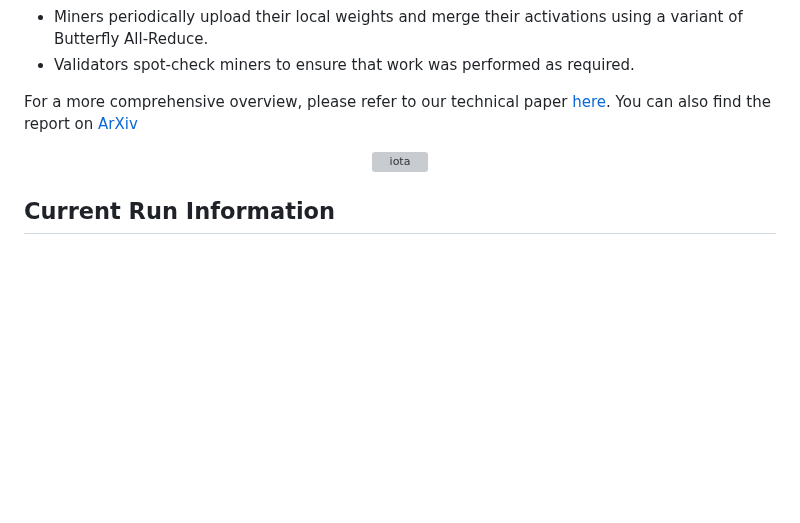
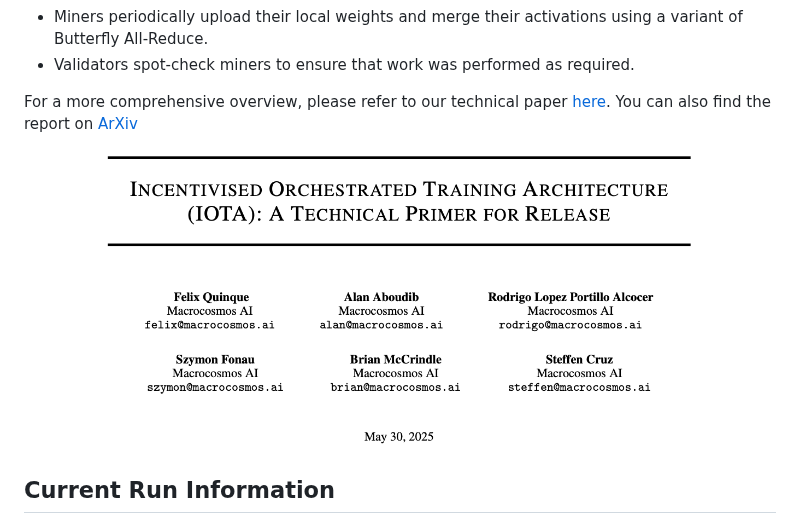
Before and after one commit to zeromaj/iota, a Markdown page: README.md, the part around one of its changes. GitHub-like rendering; pictures changed too: docs/assets/iota-paper-page.png (added); blank space fills up the shorter version; grey boxes are pictures that could not be loaded.

Commit message:
Merging iota version v.0.3.4-b706b2e4

```diff
--- a/README.md
+++ b/README.md
@@ -26,7 +26,7 @@ For a more comprehensive overview, please refer to our technical paper [here](ht
 
 <div align="center">
     <a href="https://www.macrocosmos.ai/research/iota_primer.pdf">
-    <img src="./assets/iota-paper-page.png" alt="iota" width="600"/>
+    <img src="./docs/assets/iota-paper-page.png" alt="iota" width="600"/>
     </a>
 </div>
 
```
Also changed, not shown: other parts of README.md (+2 -2 lines), 2 other files.
